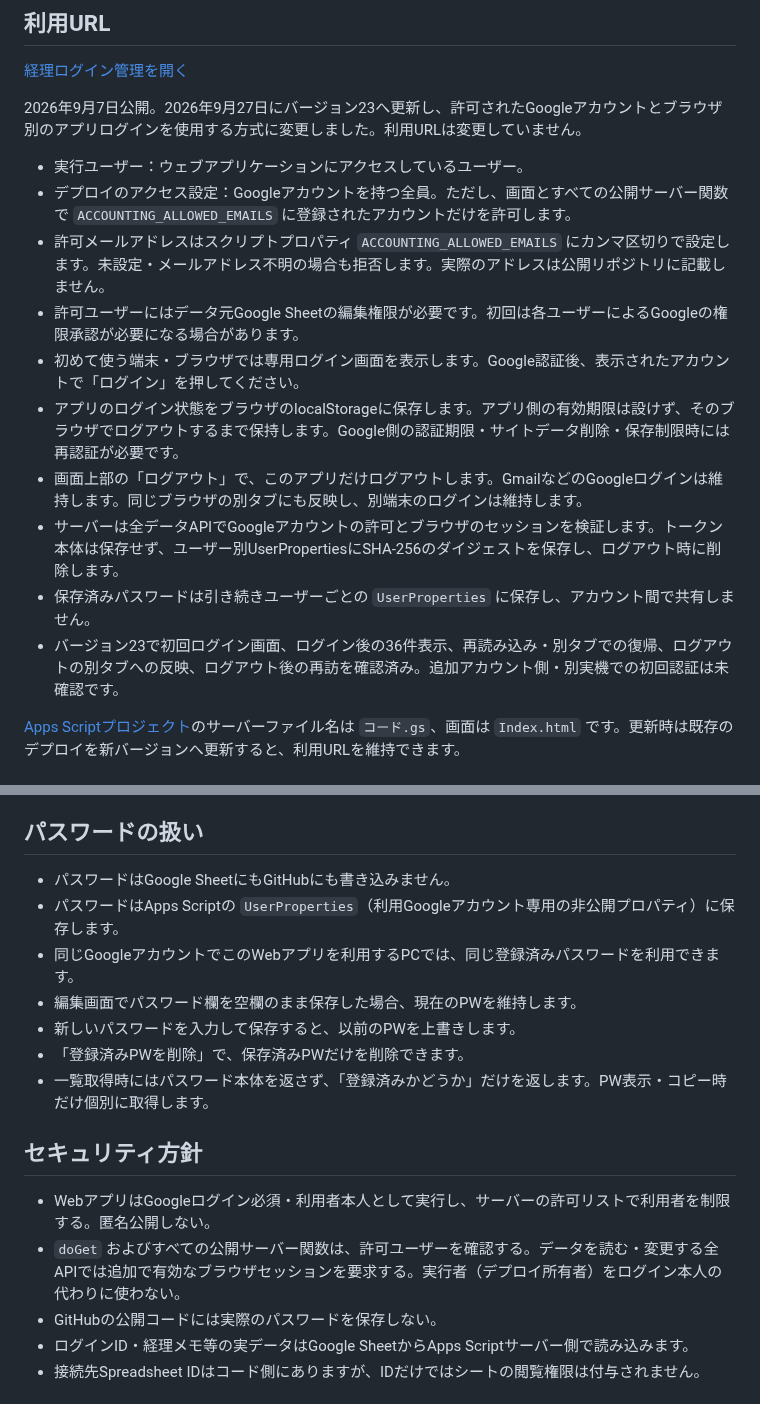
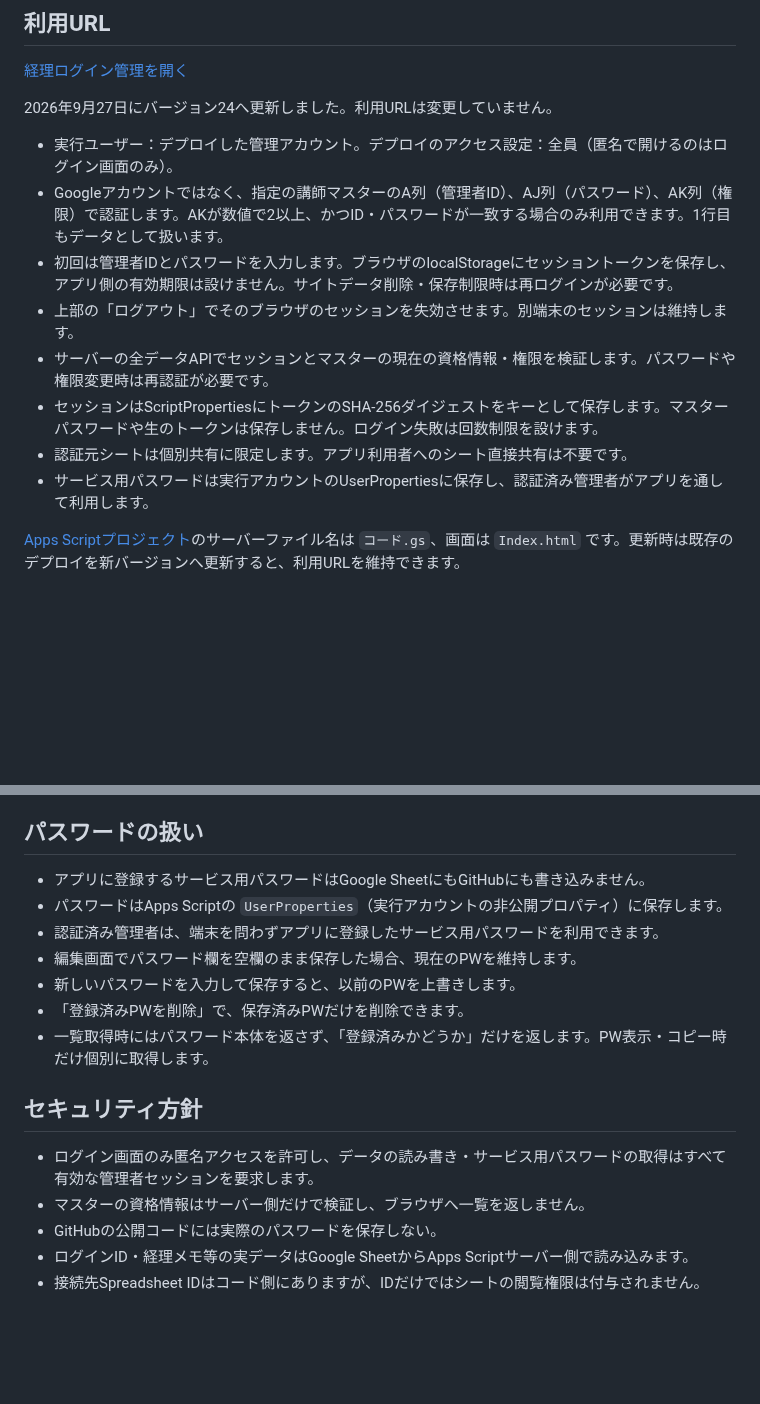
Before and after one commit to stepkobetsu-hub/step-system-registry, a Markdown page: accounting-login-app/README.md, 2 parts joined by grey strips. Rendered like a GitHub page; blank space fills up the shorter version.

Commit message:
Document v24 administrator login and deployment access settings

```diff
--- a/accounting-login-app/README.md
+++ b/accounting-login-app/README.md
@@ -6,18 +6,16 @@ Google Sheets の「経理ログイン管理」シートをデータ源にした
 
 [経理ログイン管理を開く](https://script.google.com/macros/s/AKfycbzPMsfBR4XkOqqQJrt-JCc-ALjI7Pha2XEq80DVtyd3-OCBRwdMbuDUq_vmL57yMhql7A/exec)
 
-2026年9月7日公開。2026年9月27日にバージョン23へ更新し、許可されたGoogleアカウントとブラウザ別のアプリログインを使用する方式に変更しました。利用URLは変更していません。
+2026年9月27日にバージョン24へ更新しました。利用URLは変更していません。
 
-- 実行ユーザー：ウェブアプリケーションにアクセスしているユーザー。
-- デプロイのアクセス設定：Googleアカウントを持つ全員。ただし、画面とすべての公開サーバー関数で `ACCOUNTING_ALLOWED_EMAILS` に登録されたアカウントだけを許可します。
-- 許可メールアドレスはスクリプトプロパティ `ACCOUNTING_ALLOWED_EMAILS` にカンマ区切りで設定します。未設定・メールアドレス不明の場合も拒否します。実際のアドレスは公開リポジトリに記載しません。
-- 許可ユーザーにはデータ元Google Sheetの編集権限が必要です。初回は各ユーザーによるGoogleの権限承認が必要になる場合があります。
-- 初めて使う端末・ブラウザでは専用ログイン画面を表示します。Google認証後、表示されたアカウントで「ログイン」を押してください。
-- アプリのログイン状態をブラウザのlocalStorageに保存します。アプリ側の有効期限は設けず、そのブラウザでログアウトするまで保持します。Google側の認証期限・サイトデータ削除・保存制限時には再認証が必要です。
-- 画面上部の「ログアウト」で、このアプリだけログアウトします。GmailなどのGoogleログインは維持します。同じブラウザの別タブにも反映し、別端末のログインは維持します。
-- サーバーは全データAPIでGoogleアカウントの許可とブラウザのセッションを検証します。トークン本体は保存せず、ユーザー別UserPropertiesにSHA-256のダイジェストを保存し、ログアウト時に削除します。
-- 保存済みパスワードは引き続きユーザーごとの `UserProperties` に保存し、アカウント間で共有しません。
-- バージョン23で初回ログイン画面、ログイン後の36件表示、再読み込み・別タブでの復帰、ログアウトの別タブへの反映、ログアウト後の再訪を確認済み。追加アカウント側・別実機での初回認証は未確認です。
+- 実行ユーザー：デプロイした管理アカウント。デプロイのアクセス設定：全員（匿名で開けるのはログイン画面のみ）。
+- Googleアカウントではなく、指定の講師マスターのA列（管理者ID）、AJ列（パスワード）、AK列（権限）で認証します。AKが数値で2以上、かつID・パスワードが一致する場合のみ利用できます。1行目もデータとして扱います。
+- 初回は管理者IDとパスワードを入力します。ブラウザのlocalStorageにセッショントークンを保存し、アプリ側の有効期限は設けません。サイトデータ削除・保存制限時は再ログインが必要です。
+- 上部の「ログアウト」でそのブラウザのセッションを失効させます。別端末のセッションは維持します。
+- サーバーの全データAPIでセッションとマスターの現在の資格情報・権限を検証します。パスワードや権限変更時は再認証が必要です。
+- セッションはScriptPropertiesにトークンのSHA-256ダイジェストをキーとして保存します。マスターパスワードや生のトークンは保存しません。ログイン失敗は回数制限を設けます。
+- 認証元シートは個別共有に限定します。アプリ利用者へのシート直接共有は不要です。
+- サービス用パスワードは実行アカウントのUserPropertiesに保存し、認証済み管理者がアプリを通して利用します。
 
 [Apps Scriptプロジェクト](https://script.google.com/home/projects/1icAh38Pk7hdINs3CucB6uwyEy_uFighmfcqOOhkvvQZbh0ohkdAuTxSt/edit)のサーバーファイル名は `コード.gs`、画面は `Index.html` です。更新時は既存のデプロイを新バージョンへ更新すると、利用URLを維持できます。
 
@@ -36,9 +34,9 @@ Google Sheets の「経理ログイン管理」シートをデータ源にした
 
 ## パスワードの扱い
 
-- パスワードはGoogle SheetにもGitHubにも書き込みません。
-- パスワードはApps Scriptの `UserProperties`（利用Googleアカウント専用の非公開プロパティ）に保存します。
-- 同じGoogleアカウントでこのWebアプリを利用するPCでは、同じ登録済みパスワードを利用できます。
+- アプリに登録するサービス用パスワードはGoogle SheetにもGitHubにも書き込みません。
+- パスワードはApps Scriptの `UserProperties`（実行アカウントの非公開プロパティ）に保存します。
+- 認証済み管理者は、端末を問わずアプリに登録したサービス用パスワードを利用できます。
 - 編集画面でパスワード欄を空欄のまま保存した場合、現在のPWを維持します。
 - 新しいパスワードを入力して保存すると、以前のPWを上書きします。
 - 「登録済みPWを削除」で、保存済みPWだけを削除できます。
@@ -46,8 +44,8 @@ Google Sheets の「経理ログイン管理」シートをデータ源にした
 
 ## セキュリティ方針
 
-- WebアプリはGoogleログイン必須・利用者本人として実行し、サーバーの許可リストで利用者を制限する。匿名公開しない。
-- `doGet` およびすべての公開サーバー関数は、許可ユーザーを確認する。データを読む・変更する全APIでは追加で有効なブラウザセッションを要求する。実行者（デプロイ所有者）をログイン本人の代わりに使わない。
+- ログイン画面のみ匿名アクセスを許可し、データの読み書き・サービス用パスワードの取得はすべて有効な管理者セッションを要求します。
+- マスターの資格情報はサーバー側だけで検証し、ブラウザへ一覧を返しません。
 - GitHubの公開コードには実際のパスワードを保存しない。
 - ログインID・経理メモ等の実データはGoogle SheetからApps Scriptサーバー側で読み込みます。
 - 接続先Spreadsheet IDはコード側にありますが、IDだけではシートの閲覧権限は付与されません。
```
